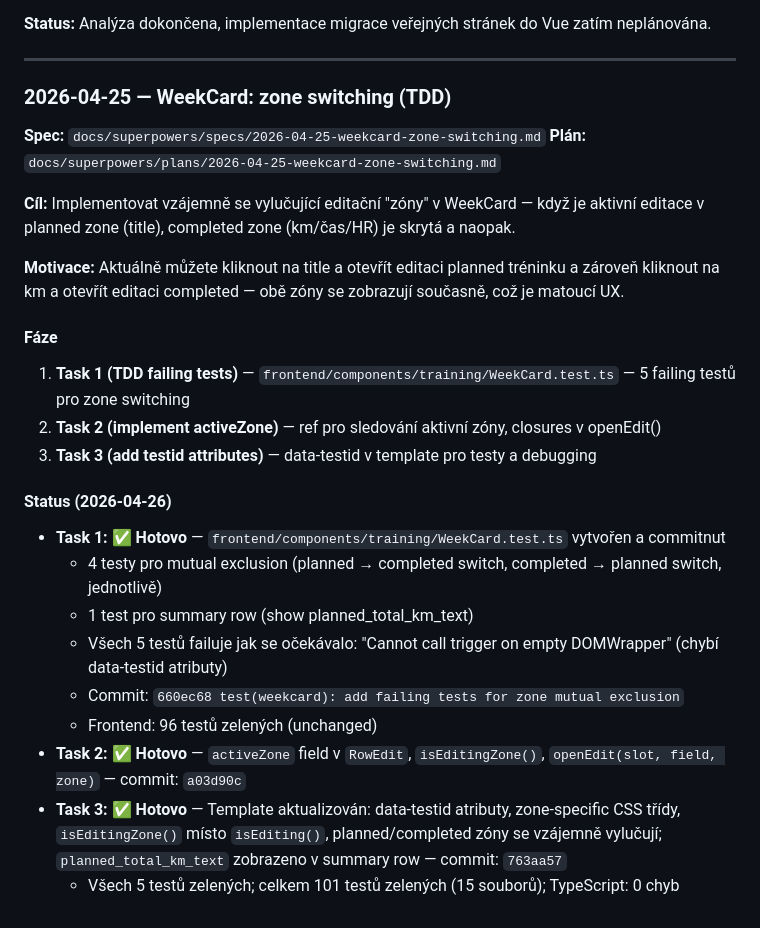
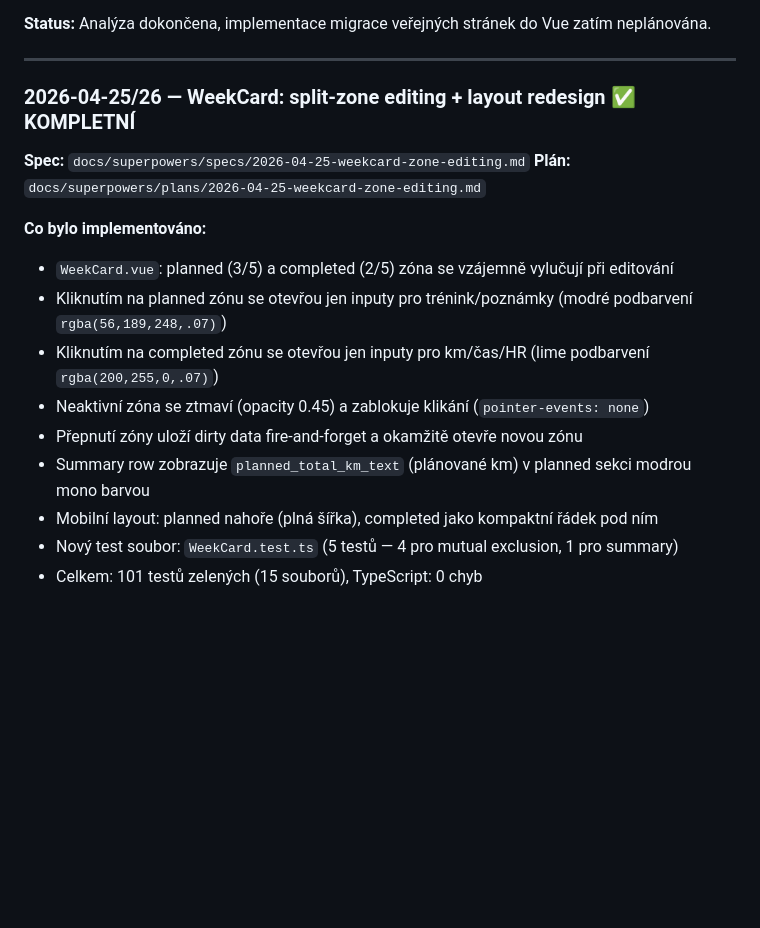
Before and after one commit to gyarab/enduroBuddy, a Markdown page: CLAUDE.md, the part around the change. Drawn GitHub-style; blank space fills up the shorter version.

Commit message:
docs: update CLAUDE.md — WeekCard zone editing complete

```diff
--- a/CLAUDE.md
+++ b/CLAUDE.md
@@ -424,29 +424,18 @@ V `config/urls.py` jsou SPA routes `/app/*` definovány **před** `include("dash
 
 ---
 
-### 2026-04-25 — WeekCard: zone switching (TDD)
+### 2026-04-25/26 — WeekCard: split-zone editing + layout redesign ✅ KOMPLETNÍ
 
-**Spec:** `docs/superpowers/specs/2026-04-25-weekcard-zone-switching.md`
-**Plán:** `docs/superpowers/plans/2026-04-25-weekcard-zone-switching.md`
+**Spec:** `docs/superpowers/specs/2026-04-25-weekcard-zone-editing.md`
+**Plán:** `docs/superpowers/plans/2026-04-25-weekcard-zone-editing.md`
 
-**Cíl:** Implementovat vzájemně se vylučující editační "zóny" v WeekCard — když je aktivní editace v planned zone (title), completed zone (km/čas/HR) je skrytá a naopak.
-
-**Motivace:** Aktuálně můžete kliknout na title a otevřít editaci planned tréninku a zároveň kliknout na km a otevřít editaci completed — obě zóny se zobrazují současně, což je matoucí UX.
-
-#### Fáze
-
-1. **Task 1 (TDD failing tests)** — `frontend/components/training/WeekCard.test.ts` — 5 failing testů pro zone switching
-2. **Task 2 (implement activeZone)** — ref pro sledování aktivní zóny, closures v openEdit()
-3. **Task 3 (add testid attributes)** — data-testid v template pro testy a debugging
-
-#### Status (2026-04-26)
-
-- **Task 1: ✅ Hotovo** — `frontend/components/training/WeekCard.test.ts` vytvořen a commitnut
-  - 4 testy pro mutual exclusion (planned → completed switch, completed → planned switch, jednotlivě)
-  - 1 test pro summary row (show planned_total_km_text)
-  - Všech 5 testů failuje jak se očekávalo: "Cannot call trigger on empty DOMWrapper" (chybí data-testid atributy)
-  - Commit: `660ec68 test(weekcard): add failing tests for zone mutual exclusion`
-  - Frontend: 96 testů zelených (unchanged)
-- **Task 2: ✅ Hotovo** — `activeZone` field v `RowEdit`, `isEditingZone()`, `openEdit(slot, field, zone)` — commit: `a03d90c`
-- **Task 3: ✅ Hotovo** — Template aktualizován: data-testid atributy, zone-specific CSS třídy, `isEditingZone()` místo `isEditing()`, planned/completed zóny se vzájemně vylučují; `planned_total_km_text` zobrazeno v summary row — commit: `763aa57`
-  - Všech 5 testů zelených; celkem 101 testů zelených (15 souborů); TypeScript: 0 chyb
+**Co bylo implementováno:**
+- `WeekCard.vue`: planned (3/5) a completed (2/5) zóna se vzájemně vylučují při editování
+- Kliknutím na planned zónu se otevřou jen inputy pro trénink/poznámky (modré podbarvení `rgba(56,189,248,.07)`)
+- Kliknutím na completed zónu se otevřou jen inputy pro km/čas/HR (lime podbarvení `rgba(200,255,0,.07)`)
+- Neaktivní zóna se ztmaví (opacity 0.45) a zablokuje klikání (`pointer-events: none`)
+- Přepnutí zóny uloží dirty data fire-and-forget a okamžitě otevře novou zónu
+- Summary row zobrazuje `planned_total_km_text` (plánované km) v planned sekci modrou mono barvou
+- Mobilní layout: planned nahoře (plná šířka), completed jako kompaktní řádek pod ním
+- Nový test soubor: `WeekCard.test.ts` (5 testů — 4 pro mutual exclusion, 1 pro summary)
+- Celkem: 101 testů zelených (15 souborů), TypeScript: 0 chyb
```
